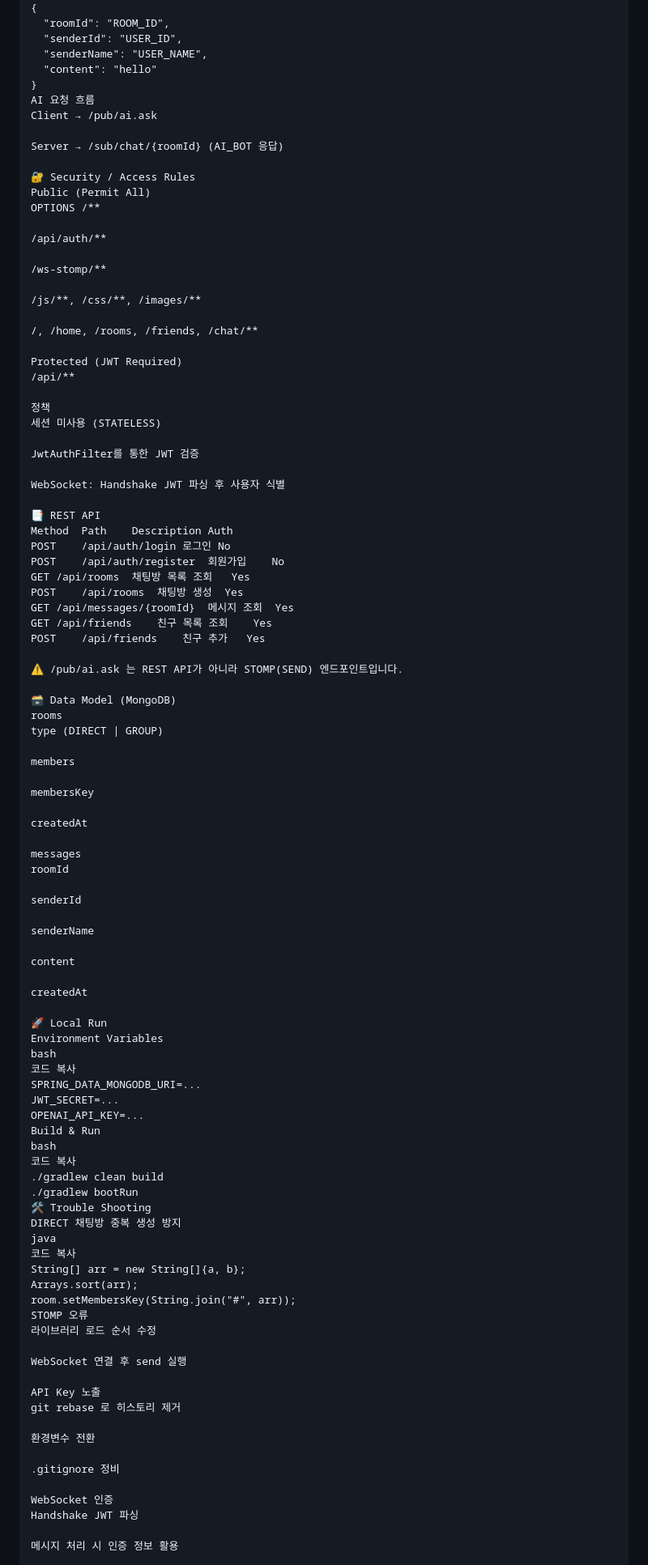
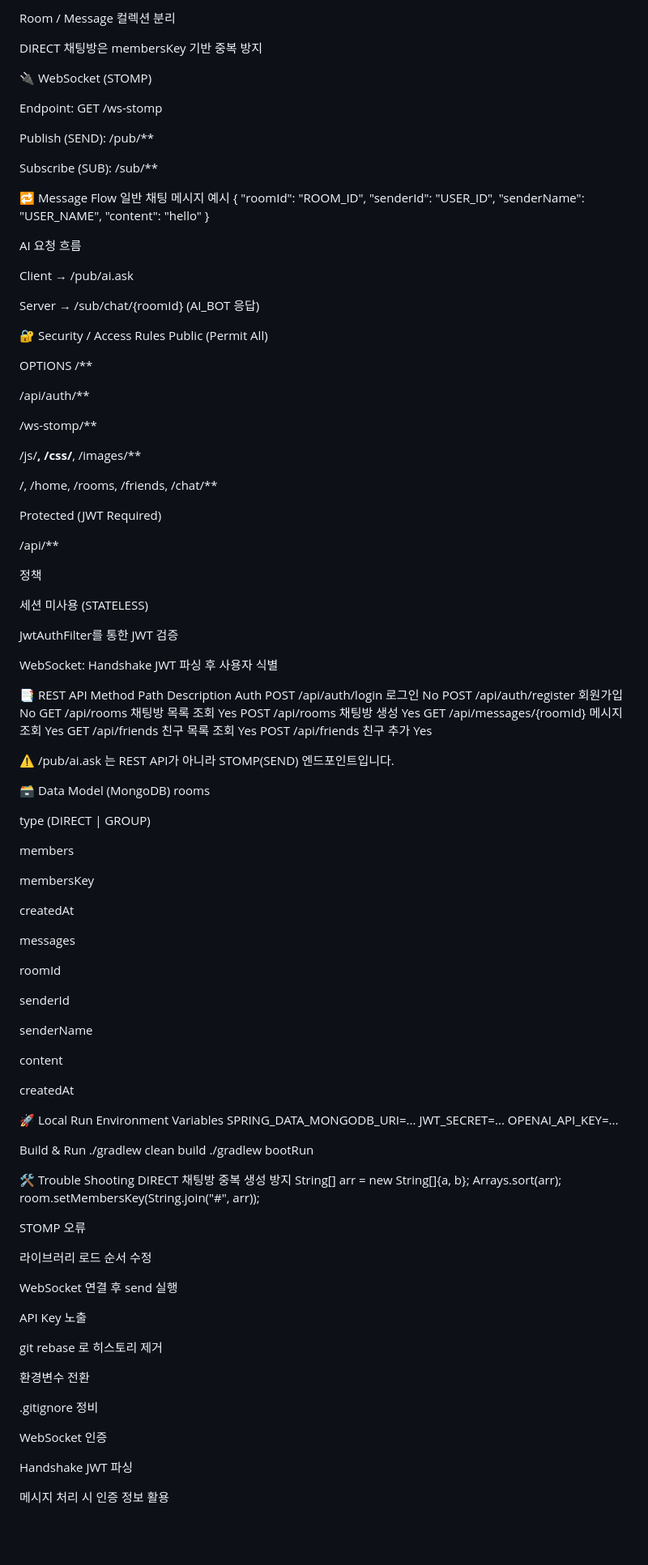
Before and after one commit to bluewlsghks/messenger, a Markdown page: README.md, the part around one of its changes. Shown at 81% size. GitHub-like rendering; blank space fills up the shorter version.

```diff
--- a/README.md
+++ b/README.md
@@ -100,16 +106,33 @@ WebSocket(STOMP) 기반 채팅과 JWT 인증, MongoDB 저장 구조를 직접
+Room / Message 컬렉션 분리
+
+DIRECT 채팅방은 membersKey 기반 중복 방지
+
+🔌 WebSocket (STOMP)
+
+Endpoint: GET /ws-stomp
+
+Publish (SEND): /pub/**
+
+Subscribe (SUB): /sub/**
+
+🔁 Message Flow
+일반 채팅 메시지 예시
 {
   "roomId": "ROOM_ID",
   "senderId": "USER_ID",
   "senderName": "USER_NAME",
   "content": "hello"
 }
+
 AI 요청 흐름
+
 Client → /pub/ai.ask
 
 Server → /sub/chat/{roomId} (AI_BOT 응답)
 
 🔐 Security / Access Rules
 Public (Permit All)
+
 OPTIONS /**
 
 /api/auth/**
@@ -121,9 +144,11 @@ OPTIONS /**
 /, /home, /rooms, /friends, /chat/**
 
 Protected (JWT Required)
+
 /api/**
 
 정책
+
 세션 미사용 (STATELESS)
 
 JwtAuthFilter를 통한 JWT 검증
@@ -144,6 +169,7 @@ POST	/api/friends	친구 추가	Yes
 
 🗃 Data Model (MongoDB)
 rooms
+
 type (DIRECT | GROUP)
 
 members
@@ -153,6 +179,7 @@ membersKey
 createdAt
 
 messages
+
 roomId
 
 senderId
@@ -165,29 +192,28 @@ createdAt
 
 🚀 Local Run
 Environment Variables
-bash
-코드 복사
 SPRING_DATA_MONGODB_URI=...
 JWT_SECRET=...
 OPENAI_API_KEY=...
+
 Build & Run
-bash
-코드 복사
 ./gradlew clean build
 ./gradlew bootRun
+
 🛠 Trouble Shooting
 DIRECT 채팅방 중복 생성 방지
-java
-코드 복사
 String[] arr = new String[]{a, b};
 Arrays.sort(arr);
 room.setMembersKey(String.join("#", arr));
+
 STOMP 오류
+
 라이브러리 로드 순서 수정
 
 WebSocket 연결 후 send 실행
 
 API Key 노출
+
 git rebase 로 히스토리 제거
 
 환경변수 전환
@@ -195,6 +221,7 @@ git rebase 로 히스토리 제거
 .gitignore 정비
 
 WebSocket 인증
+
 Handshake JWT 파싱
 
 메시지 처리 시 인증 정보 활용
```
Also changed, not shown: other parts of README.md (+78 -73 lines).
